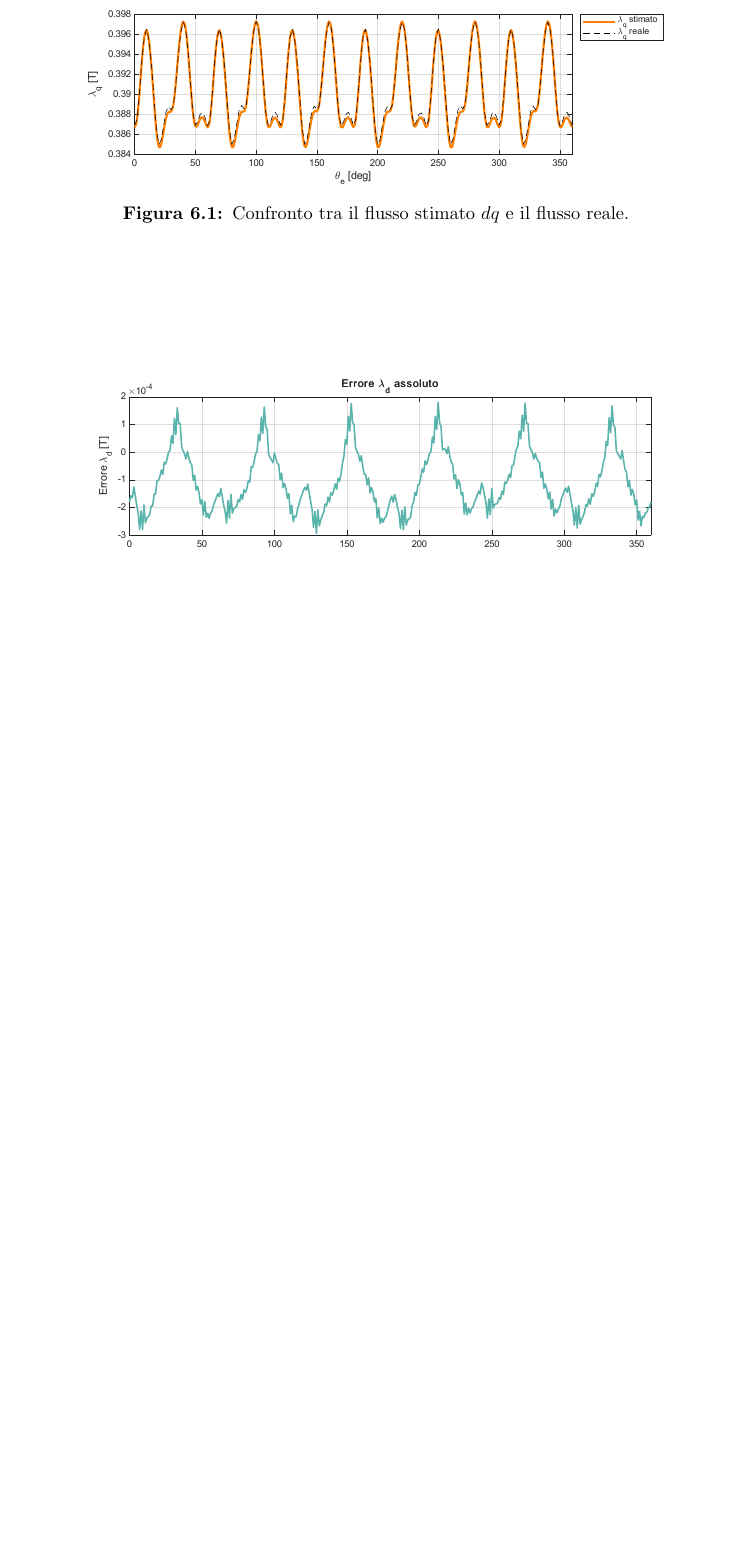
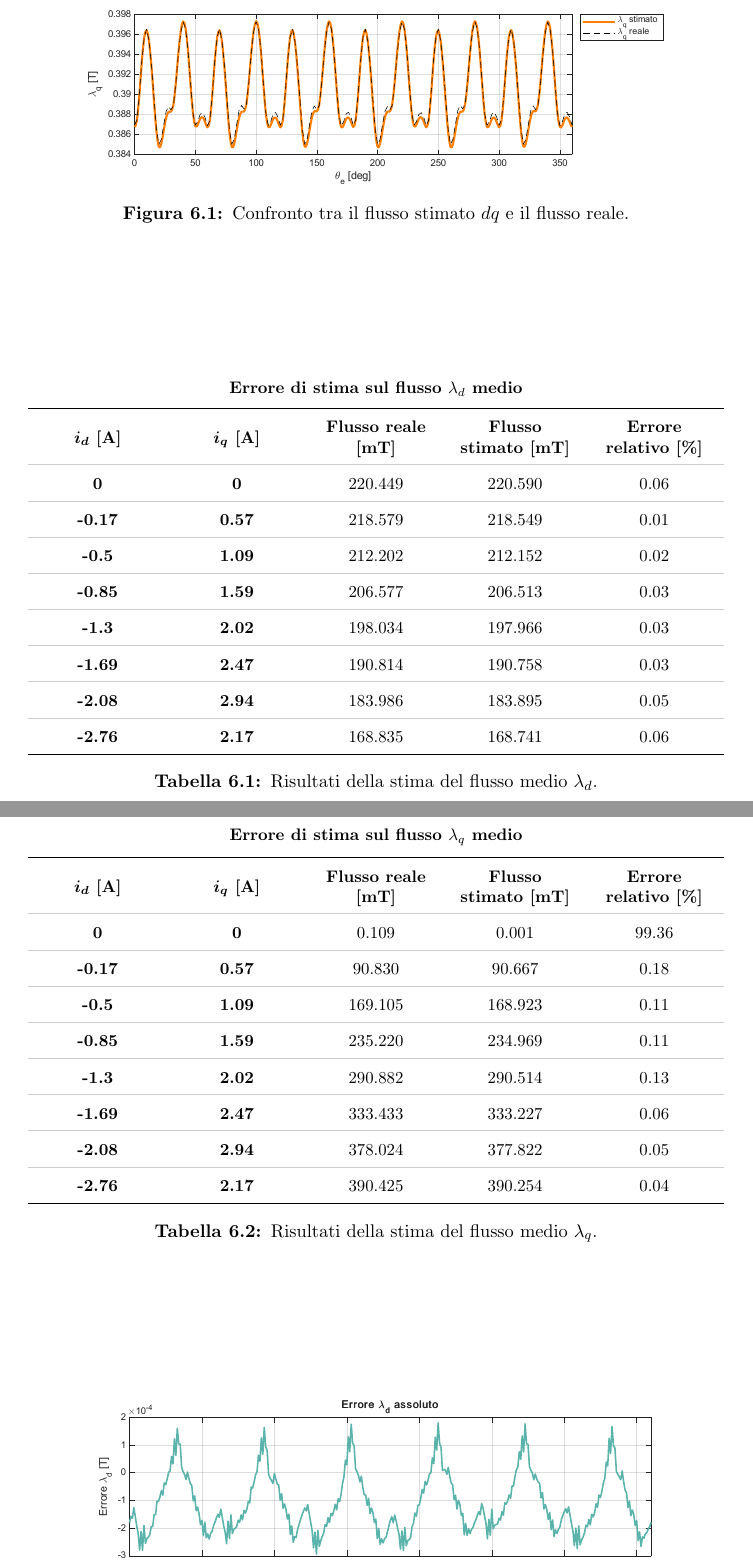
Before and after one commit to leonardoparise/latex_thesis_rep, a LaTeX book (main.tex, which reads capitoli/cap6.tex): part of page 69 of 78 before the commit and two parts of pages 70 and 71 of 80 after it, the two joined at a grey line, cut so that both start at the same text, the shorter picture padded with empty space. Compiled offline with pdfLaTeX.

Commit message:
aggiunte tabelle , devo modificare il calcolo del flusso medio

```diff
--- a/capitoli/cap6.tex
+++ b/capitoli/cap6.tex
@@ -14,3 +19,149 @@ Per valutare l'accuratezza della procedura si può stimare l'errore, calcolando
+\begin{table}
+    \centering
+
+    \footnotesize
+
+    \bf{Errore di stima sul flusso  $\lambda_d$ medio}
+
+    \vspace{0.2cm}
+
+    \renewcommand{\arraystretch}{1.3}
+    \begin{tabular}{
+    >{\centering\arraybackslash}m{2.5 cm}
+    >{\centering\arraybackslash}m{2.5 cm}
+    >{\centering\arraybackslash}m{2.5 cm}
+    >{\centering\arraybackslash}m{2.5 cm}
+    >{\centering\arraybackslash}m{2.5 cm}
+    }
+    \arrayrulecolor{black}\toprule
+    $\bm{i_d}$ [A]&$\bm{i_q}$ [A]&\textbf{Flusso reale [mT]} &\textbf{Flusso stimato [mT]} &\textbf{Errore relativo [\%]}\\
+    \arrayrulecolor{GRIG}\midrule
+        0 & 0
+        & $220.449$
+        & $220.590$ & $0.06$
+        \\
+    \arrayrulecolor{GRIG}\midrule
+        -0.17& 0.57
+        & $218.579$
+        & $218.549$
+        & $0.01$
+        \\
+    \arrayrulecolor{GRIG}\midrule
+
+        -0.5& 1.09
+        & $212.202$
+        &$212.152$&$0.02$
+        \\
+    \arrayrulecolor{GRIG}\midrule
+
+        -0.85& 1.59
+        & $206.577$
+        &$206.513$&$0.03$
+        \\
+    \arrayrulecolor{GRIG}\midrule
+
+        -1.3& 2.02
+        & $198.034$
+        &$197.966$&$0.03$
+        \\
+    \arrayrulecolor{GRIG}\midrule
+
+        -1.69& 2.47
+        & $190.814$
+        &$190.758$&$0.03$
+        \\
+    \arrayrulecolor{GRIG}\midrule
+
+        -2.08& 2.94
+        & $183.986$
+        &$183.895$&$0.05$
+        \\
+    \arrayrulecolor{GRIG}\midrule
+
+        -2.76& 2.17
+        & $168.835$
+        &$168.741$&$0.06$
+        \\
+    \arrayrulecolor{black}\bottomrule
+
+    \end{tabular}
+    \caption{Risultati della stima del flusso medio $\lambda_d$.}
+    \label{tab:errore_flusso_medio_d}
+\end{table}
+
+
+\begin{table}
+    \centering
+
+    \footnotesize
+
+    \bf{Errore di stima sul flusso  $\lambda_q$ medio}
+
+    \vspace{0.2cm}
+
+    \renewcommand{\arraystretch}{1.3}
+    \begin{tabular}{
+    >{\centering\arraybackslash}m{2.5 cm}
+    >{\centering\arraybackslash}m{2.5 cm}
+    >{\centering\arraybackslash}m{2.5 cm}
+    >{\centering\arraybackslash}m{2.5 cm}
+    >{\centering\arraybackslash}m{2.5 cm}
+    }
+    \arrayrulecolor{black}\toprule
+    $\bm{i_d}$ [A]&$\bm{i_q}$ [A]&\textbf{Flusso reale [mT]} &\textbf{Flusso stimato [mT]} &\textbf{Errore relativo [\%]}\\
+    \arrayrulecolor{GRIG}\midrule
+        0 & 0
+        & $0.109$
+        & $0.001$ & $99.36$
+        \\
+    \arrayrulecolor{GRIG}\midrule
+        -0.17& 0.57
+        & $90.830$
+        & $90.667$
+        & $0.18$
+        \\
+    \arrayrulecolor{GRIG}\midrule
+
+        -0.5& 1.09
+        & $169.105$
+        &$168.923$&$0.11$
+        \\
+    \arrayrulecolor{GRIG}\midrule
+
+        -0.85& 1.59
+        & $235.220$
+        &$234.969$&$0.11$
+        \\
+    \arrayrulecolor{GRIG}\midrule
+
+        -1.3& 2.02
+        & $290.882$
+        &$290.514$&$0.13$
+        \\
+    \arrayrulecolor{GRIG}\midrule
+
+        -1.69& 2.47
+        & $333.433$
+        &$333.227$&$0.06$
+        \\
+    \arrayrulecolor{GRIG}\midrule
+
+        -2.08& 2.94
+        & $378.024$
+        &$377.822$&$0.05$
+        \\
+    \arrayrulecolor{GRIG}\midrule
+
+        -2.76& 2.17
+        & $390.425$
+        &$390.254$&$0.04$
+        \\
+    \arrayrulecolor{black}\bottomrule
+
+    \end{tabular}
+    \caption{Risultati della stima del flusso medio $\lambda_q$.}
+    \label{tab:errore_flusso_medio_q}
+\end{table}
 
 \begin{figure}
 \centering
```
Also changed, not shown: capitoli/cap3.tex (+2 -2 lines), capitoli/cap5.tex (+29 -19 lines), capitoli/cap6.tex (93 more changed lines), 8 other files.
